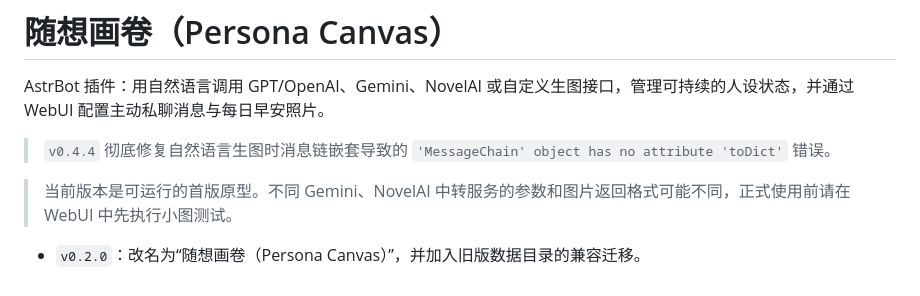
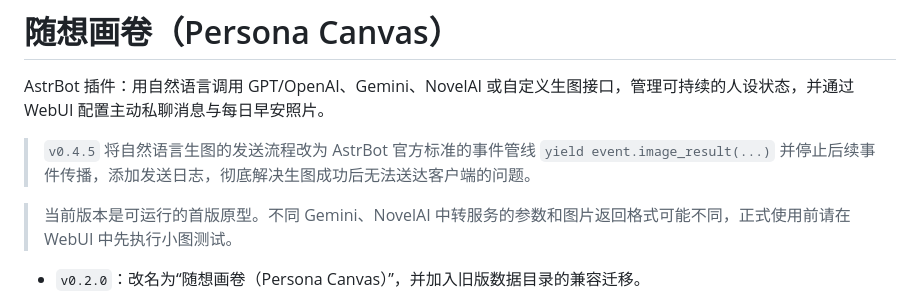
Before and after one commit to iownmmiku/astrbot_plugin_persona_canvas, a Markdown page: README.md, the part around the change. GitHub-like rendering.

Commit message:
fix: use official event pipeline yield and event.stop_event for natural_route

```diff
--- a/README.md
+++ b/README.md
@@ -2,7 +2,7 @@
 
 AstrBot 插件：用自然语言调用 GPT/OpenAI、Gemini、NovelAI 或自定义生图接口，管理可持续的人设状态，并通过 WebUI 配置主动私聊消息与每日早安照片。
 
-> `v0.4.4` 彻底修复自然语言生图时消息链嵌套导致的 `'MessageChain' object has no attribute 'toDict'` 错误。
+> `v0.4.5` 将自然语言生图的发送流程改为 AstrBot 官方标准的事件管线 `yield event.image_result(...)` 并停止后续事件传播，添加发送日志，彻底解决生图成功后无法送达客户端的问题。
 
 > 当前版本是可运行的首版原型。不同 Gemini、NovelAI 中转服务的参数和图片返回格式可能不同，正式使用前请在 WebUI 中先执行小图测试。
 
```
